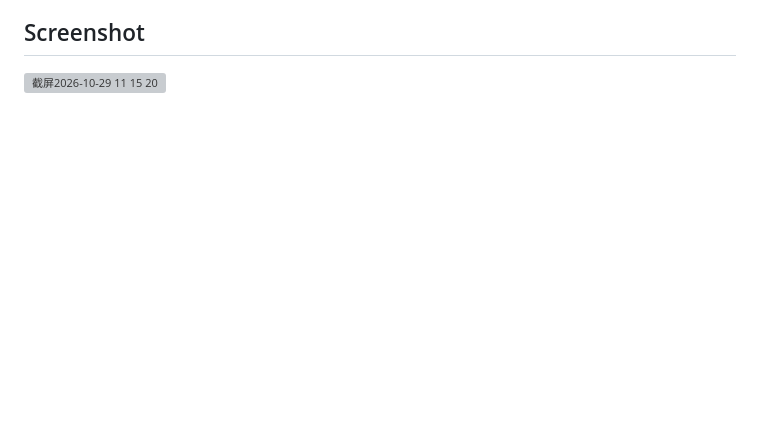
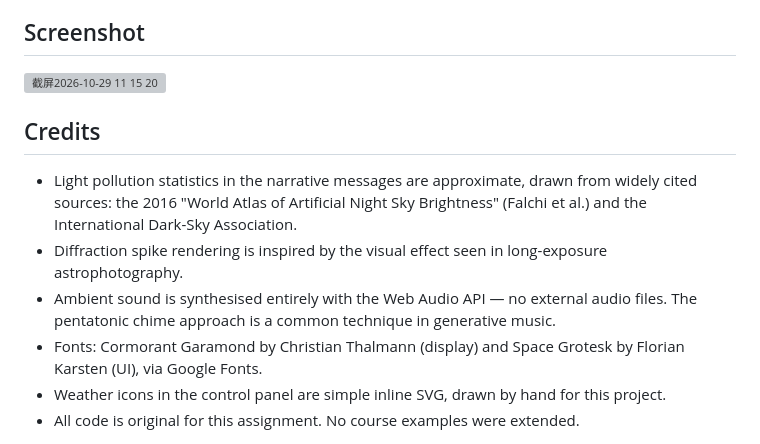
Before and after one commit to Elita0413/Assignment_Stargaze, a Markdown page: README.md, the part around the change. Drawn GitHub-style; blank space fills up the shorter version; grey boxes are pictures that could not be loaded.

Commit message:
Add credits section to README
Added credits section detailing sources and inspirations.

```diff
--- a/README.md
+++ b/README.md
@@ -89,3 +89,11 @@ Then visit http://localhost:8000.
 
 ## Screenshot
 <img width="1512" height="982" alt="截屏2026-10-29 11 15 20" src="https://github.com/user-attachments/assets/beeb2a1c-6664-4bf0-8c4b-1aadd8b96a9e" />
+
+## Credits
+- Light pollution statistics in the narrative messages are approximate, drawn from widely cited sources: the 2016 "World Atlas of Artificial Night Sky Brightness" (Falchi et al.) and the International Dark-Sky Association.
+- Diffraction spike rendering is inspired by the visual effect seen in long-exposure astrophotography.
+- Ambient sound is synthesised entirely with the Web Audio API — no external audio files. The pentatonic chime approach is a common technique in generative music.
+- Fonts: Cormorant Garamond by Christian Thalmann (display) and Space Grotesk by Florian Karsten (UI), via Google Fonts.
+- Weather icons in the control panel are simple inline SVG, drawn by hand for this project.
+- All code is original for this assignment. No course examples were extended.
```
